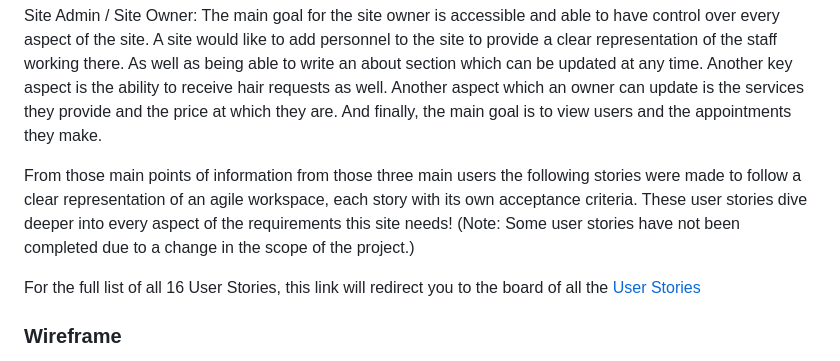
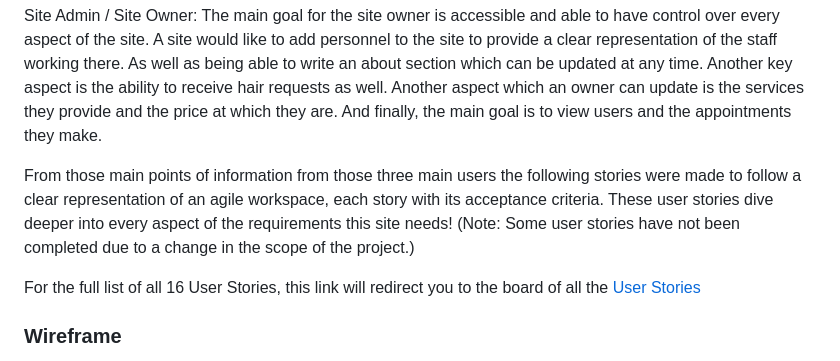
Before and after one commit to GabrielH-02/bravos-barbershop, a Markdown page: README.md, the part around the change printed below. GitHub-like rendering.

```diff
--- a/README.md
+++ b/README.md
@@ -24,7 +24,7 @@ Logged-in User: The main goal for a logged-in user is to able to have the same a
 
 Site Admin / Site Owner: The main goal for the site owner is accessible and able to have control over every aspect of the site. A site would like to add personnel to the site to provide a clear representation of the staff working there. As well as being able to write an about section which can be updated at any time. Another key aspect is the ability to receive hair requests as well. Another aspect which an owner can update is the services they provide and the price at which they are. And finally, the main goal is to view users and the appointments they make.
 
-From those main points of information from those three main users the following stories were made to follow a clear representation of an agile workspace, each story with its own acceptance criteria. These user stories dive deeper into every aspect of the requirements this site needs! (Note: Some user stories have not been completed due to a change in the scope of the project.)
+From those main points of information from those three main users the following stories were made to follow a clear representation of an agile workspace, each story with its acceptance criteria. These user stories dive deeper into every aspect of the requirements this site needs! (Note: Some user stories have not been completed due to a change in the scope of the project.)
 
 For the full list of all 16 User Stories, this link will redirect you to the board of all the [User Stories](https://github.com/users/GabrielH-02/projects/5)
 
```
Also changed, not shown: other parts of README.md (+1 -1 lines).
